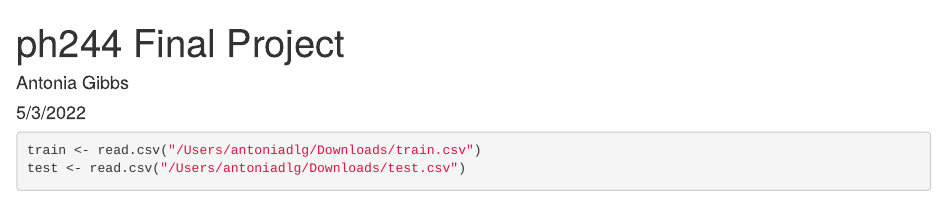
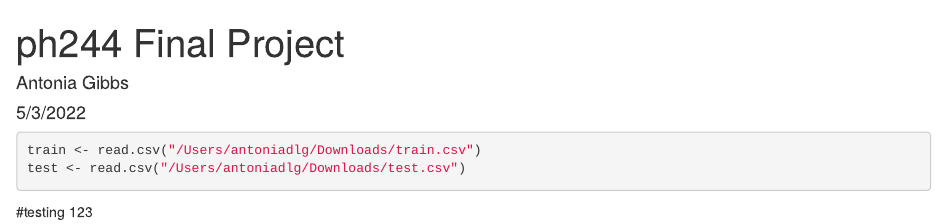
Before and after one commit to antoniadlg/PH244, an R Markdown document (ph244Final.Rmd): the page in a window 1100 px wide, from its top. Rendered offline with R 4.5, knitr and Pandoc, with nearby package versions; the code chunks are not run, so their results and figures are left out.

Commit message:
Update ph244Final.Rmd

````diff
--- a/ph244Final.Rmd
+++ b/ph244Final.Rmd
@@ -11,3 +11,5 @@ train <- read.csv("/Users/antoniadlg/Downloads/train.csv")
 test <- read.csv("/Users/antoniadlg/Downloads/test.csv")
 
 ```
+
+#testing 123
````
